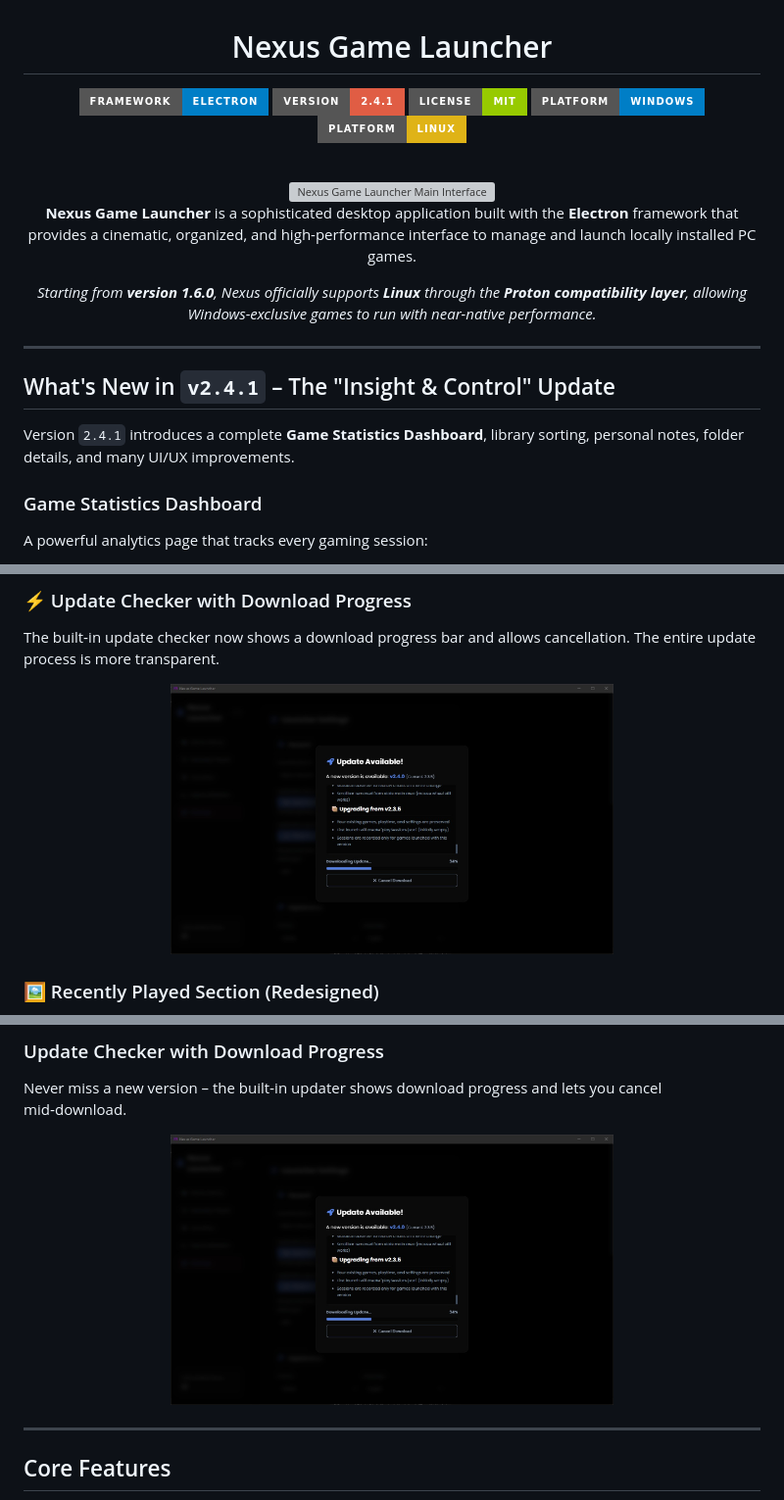
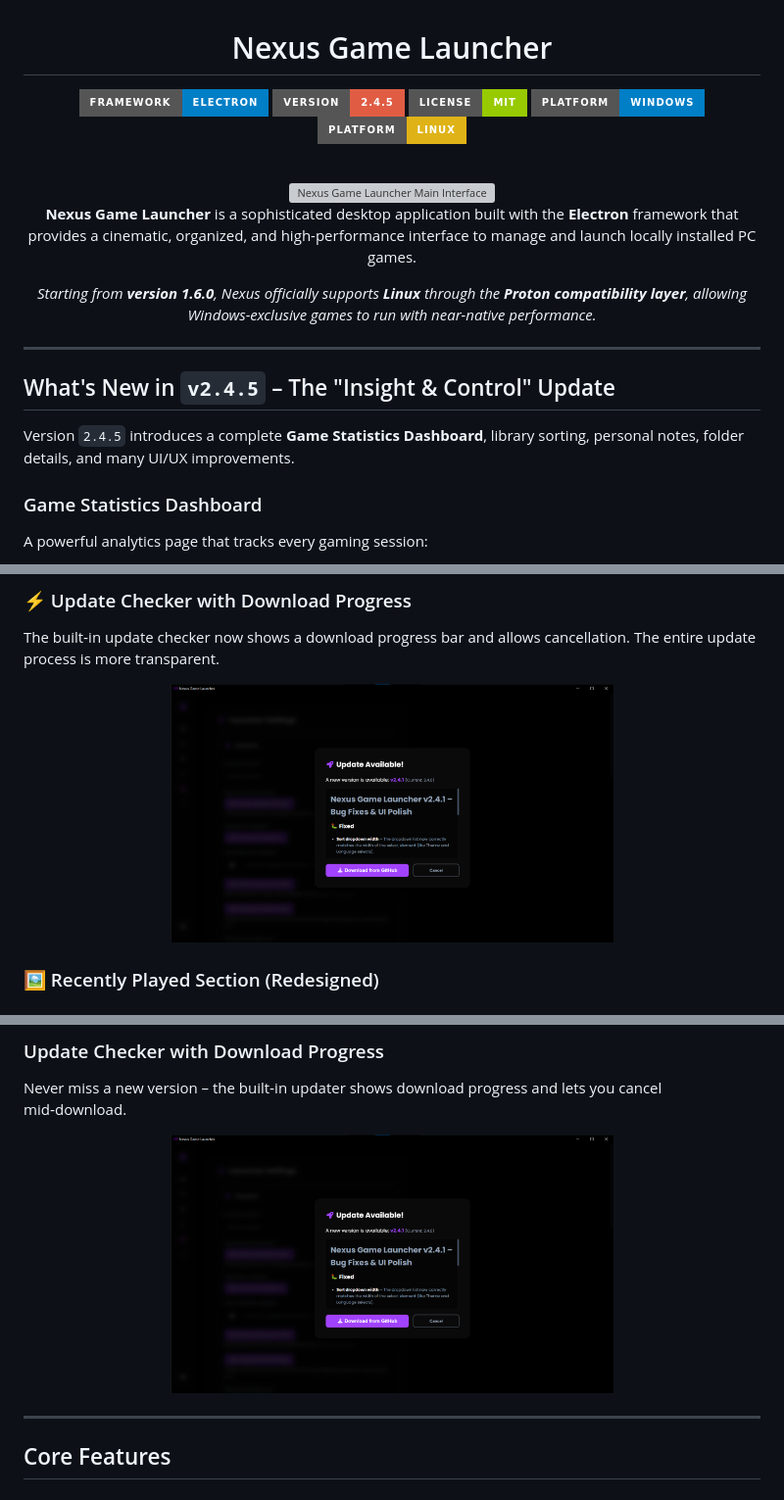
Before and after one commit to AliAl-ojeely/nexus-game-launcher, a Markdown page: README.md, 3 parts joined by grey strips. Shown at 98% size. Drawn GitHub-style; pictures changed too: assets/check-for-updates downloader.png; badges without logos; grey boxes are pictures that could not be loaded.

```diff
--- a/README.md
+++ b/README.md
@@ -3,7 +3,7 @@
 # Nexus Game Launcher
 
 [![Electron](https://img.shields.io/badge/Framework-Electron-blue?logo=electron&style=for-the-badge)](https://www.electronjs.org/)
-[![Version](https://img.shields.io/badge/Version-2.4.1-red?style=for-the-badge)](https://github.com/AliAl-ojeely)
+[![Version](https://img.shields.io/badge/Version-2.4.5-red?style=for-the-badge)](https://github.com/AliAl-ojeely)
 [![License](https://img.shields.io/badge/License-MIT-green?style=for-the-badge)](LICENSE)
 [![Windows](https://img.shields.io/badge/Platform-Windows-blue?logo=windows&style=for-the-badge)](https://github.com/AliAl-ojeely)
 [![Linux](https://img.shields.io/badge/Platform-Linux-yellow?logo=linux&style=for-the-badge)](https://github.com/AliAl-ojeely)
@@ -22,9 +22,9 @@
 
 ---
 
-## What's New in `v2.4.1` – The "Insight & Control" Update
+## What's New in `v2.4.5` – The "Insight & Control" Update
 
-Version `2.4.1` introduces a complete **Game Statistics Dashboard**, library sorting, personal notes, folder details, and many UI/UX improvements.
+Version `2.4.5` introduces a complete **Game Statistics Dashboard**, library sorting, personal notes, folder details, and many UI/UX improvements.
 
 ### Game Statistics Dashboard
 
```
Also changed, not shown: 14 other files.
